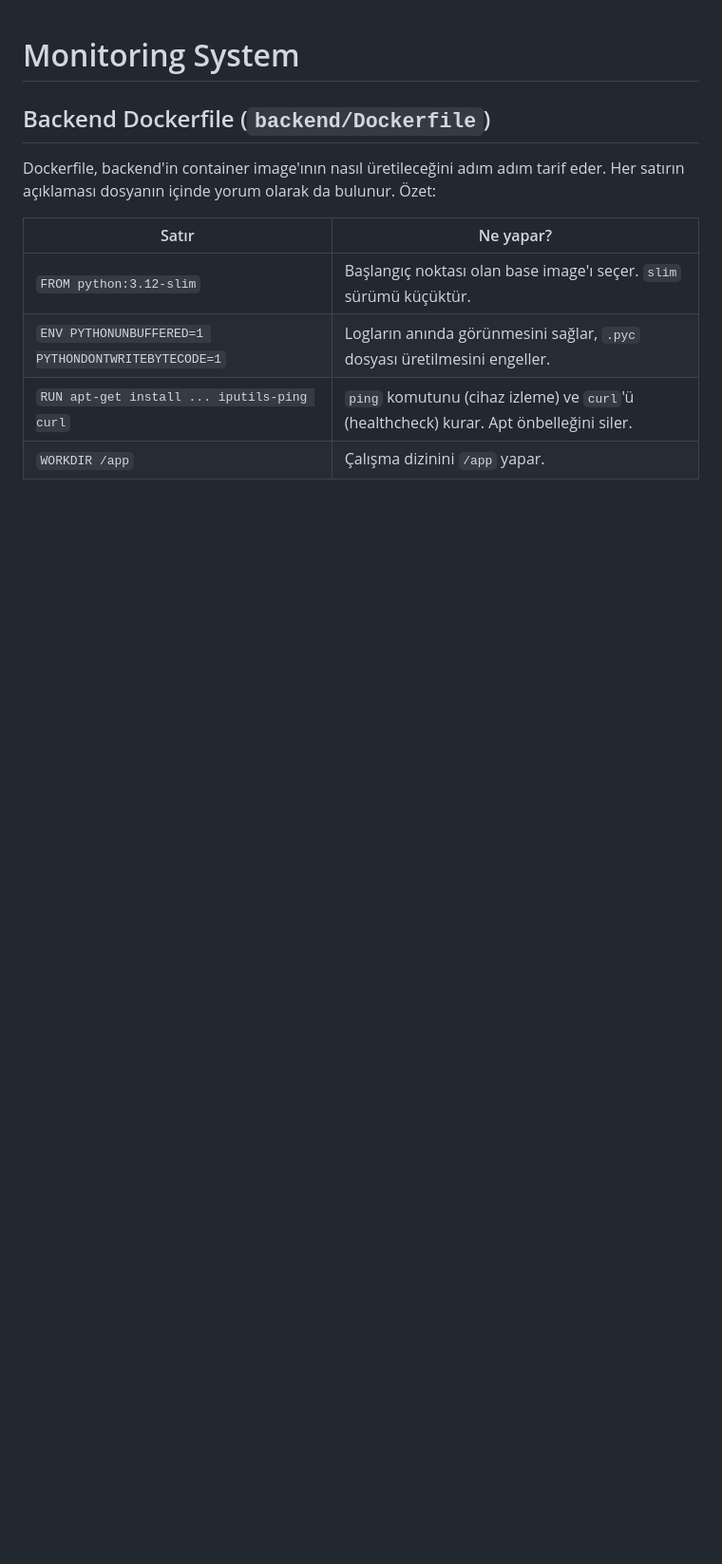
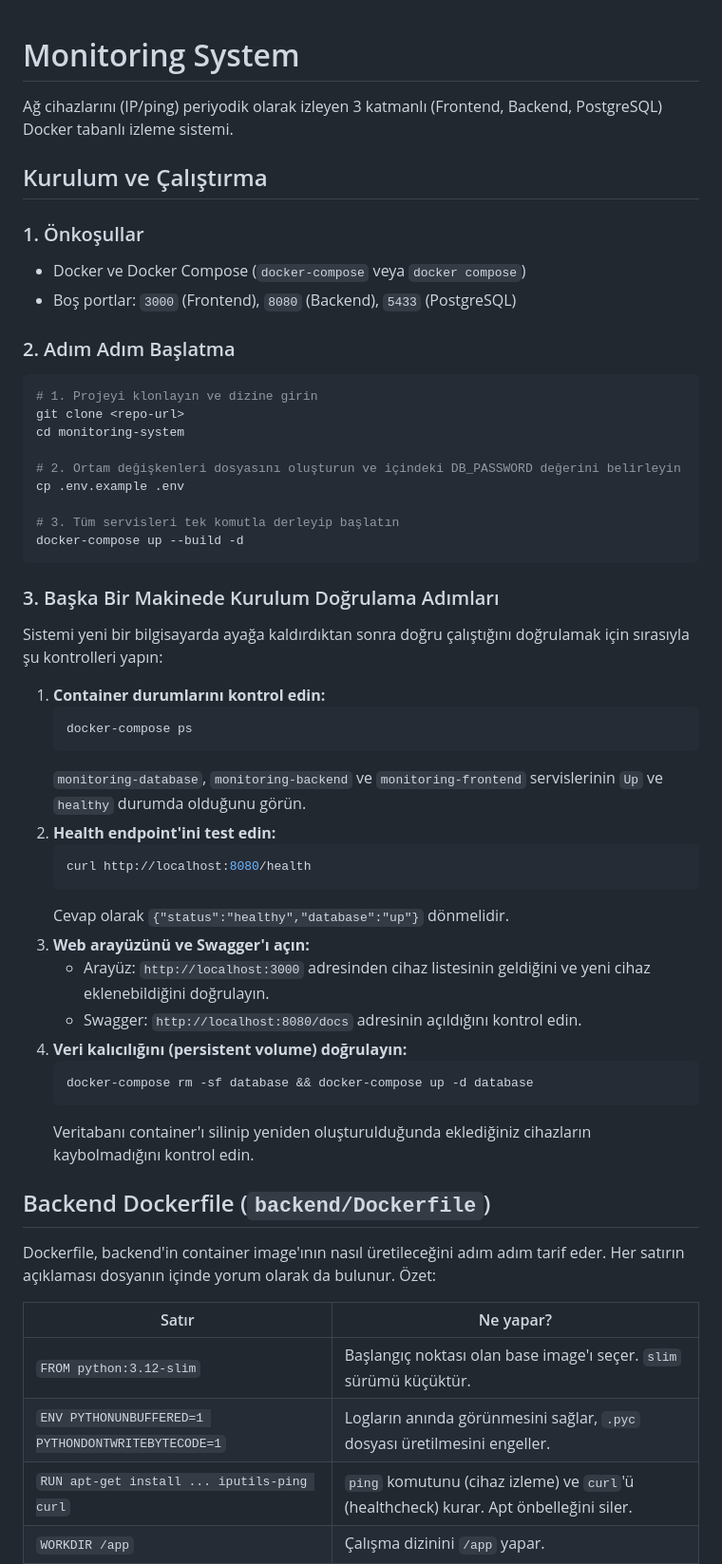
Before and after one commit to iklimozbey/monitoring-system, a Markdown page: README.md, the part around the change. Shown at 95% size. Drawn GitHub-style; blank space fills up the shorter version.

Commit message:
Added setup and verification steps to README

````diff
--- a/README.md
+++ b/README.md
@@ -1,4 +1,49 @@
 # Monitoring System
+
+Ağ cihazlarını (IP/ping) periyodik olarak izleyen 3 katmanlı (Frontend, Backend, PostgreSQL) Docker tabanlı izleme sistemi.
+
+## Kurulum ve Çalıştırma
+
+### 1. Önkoşullar
+- Docker ve Docker Compose (`docker-compose` veya `docker compose`)
+- Boş portlar: `3000` (Frontend), `8080` (Backend), `5433` (PostgreSQL)
+
+### 2. Adım Adım Başlatma
+
+```bash
+# 1. Projeyi klonlayın ve dizine girin
+git clone <repo-url>
+cd monitoring-system
+
+# 2. Ortam değişkenleri dosyasını oluşturun ve içindeki DB_PASSWORD değerini belirleyin
+cp .env.example .env
+
+# 3. Tüm servisleri tek komutla derleyip başlatın
+docker-compose up --build -d
+```
+
+### 3. Başka Bir Makinede Kurulum Doğrulama Adımları
+
+Sistemi yeni bir bilgisayarda ayağa kaldırdıktan sonra doğru çalıştığını doğrulamak için sırasıyla şu kontrolleri yapın:
+
+1. **Container durumlarını kontrol edin:**
+   ```bash
+   docker-compose ps
+   ```
+   `monitoring-database`, `monitoring-backend` ve `monitoring-frontend` servislerinin `Up` ve `healthy` durumda olduğunu görün.
+2. **Health endpoint'ini test edin:**
+   ```bash
+   curl http://localhost:8080/health
+   ```
+   Cevap olarak `{"status":"healthy","database":"up"}` dönmelidir.
+3. **Web arayüzünü ve Swagger'ı açın:**
+   - Arayüz: `http://localhost:3000` adresinden cihaz listesinin geldiğini ve yeni cihaz eklenebildiğini doğrulayın.
+   - Swagger: `http://localhost:8080/docs` adresinin açıldığını kontrol edin.
+4. **Veri kalıcılığını (persistent volume) doğrulayın:**
+   ```bash
+   docker-compose rm -sf database && docker-compose up -d database
+   ```
+   Veritabanı container'ı silinip yeniden oluşturulduğunda eklediğiniz cihazların kaybolmadığını kontrol edin.
 
 ## Backend Dockerfile (`backend/Dockerfile`)
 
````
